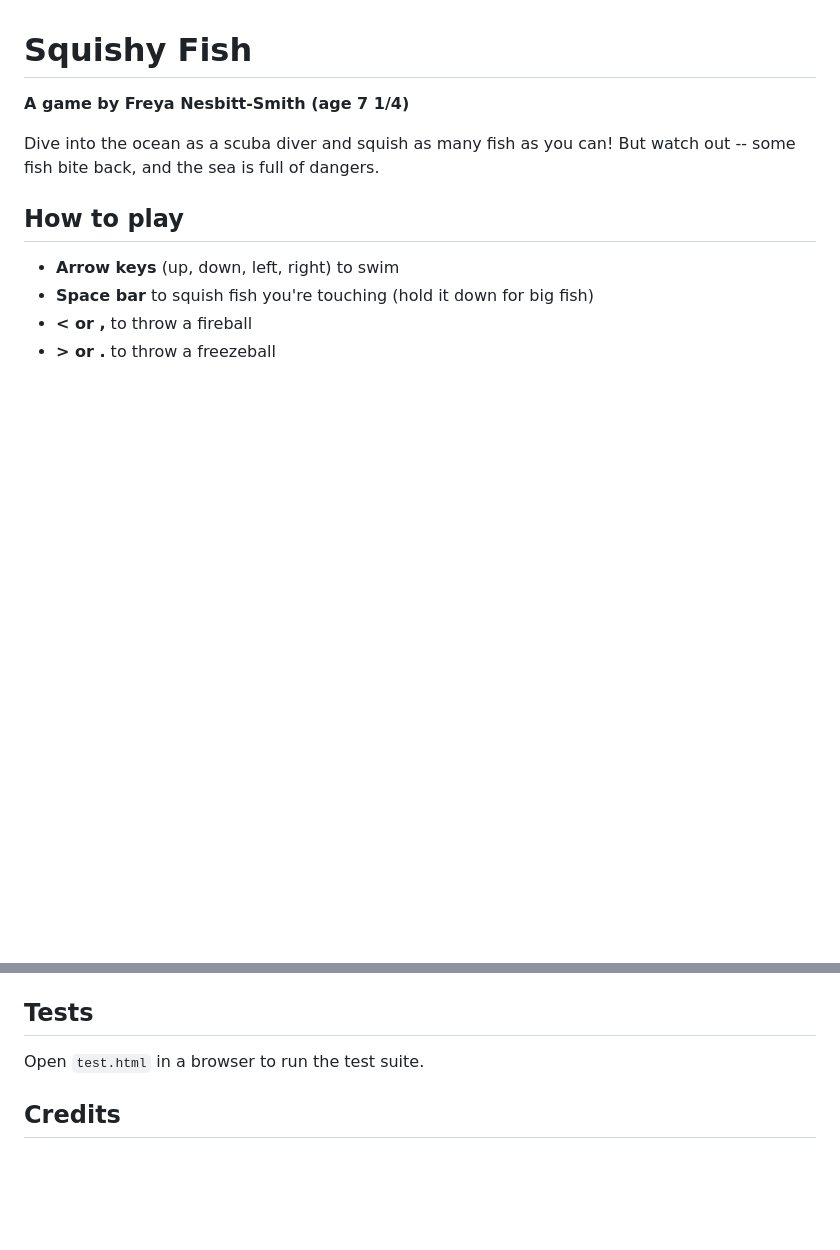
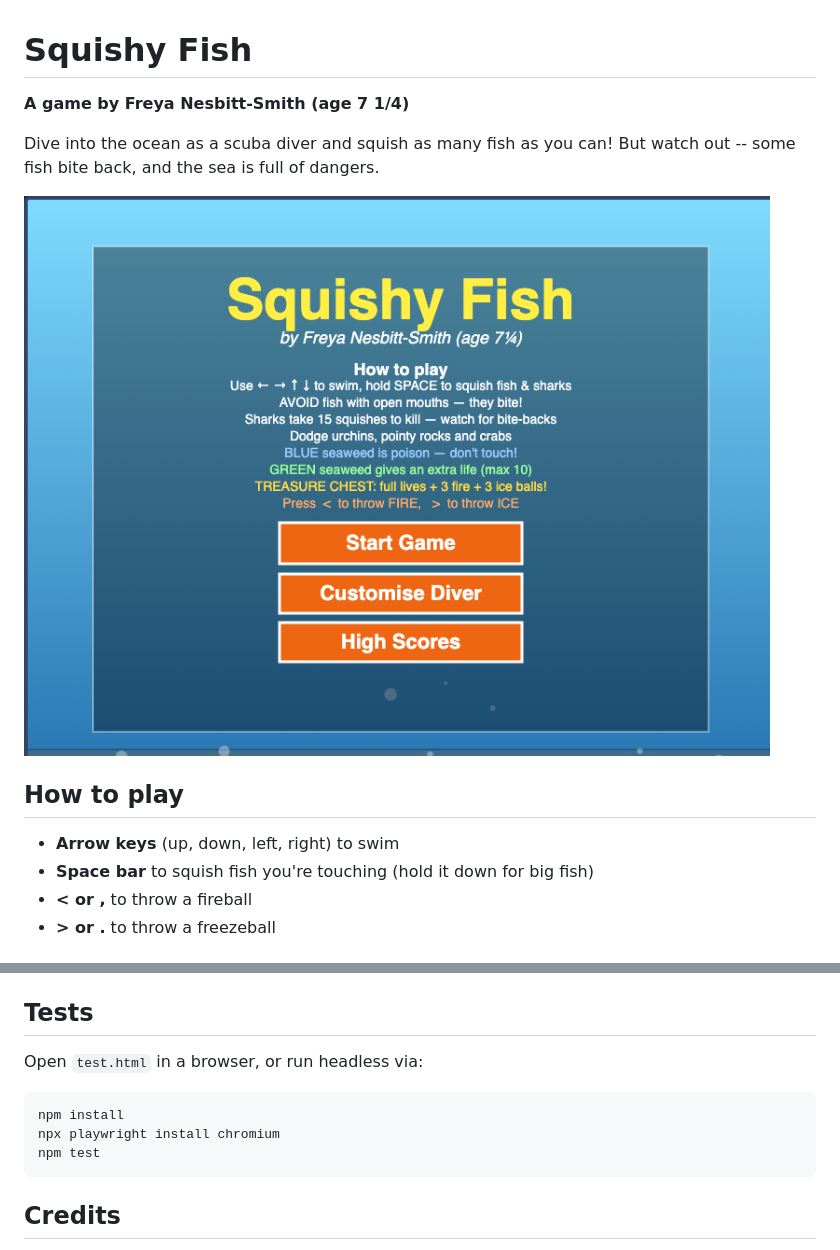
Before and after one commit to chrisns/freya-fishgame, a Markdown page: README.md, 2 parts joined by grey strips. Drawn GitHub-style; pictures changed too: screenshots/menu.png (added); blank space fills up the shorter version.

````diff
--- a/README.md
+++ b/README.md
@@ -3,6 +3,8 @@
 **A game by Freya Nesbitt-Smith (age 7 1/4)**
 
 Dive into the ocean as a scuba diver and squish as many fish as you can! But watch out -- some fish bite back, and the sea is full of dangers.
+
+![Menu](screenshots/menu.png)
 
 ## How to play
 
@@ -28,7 +44,13 @@ Open `index.html` in a browser. No build step, no dependencies.
 
 ## Tests
 
-Open `test.html` in a browser to run the test suite.
+Open `test.html` in a browser, or run headless via:
+
+```
+npm install
+npx playwright install chromium
+npm test
+```
 
 ## Credits
 
````
Also changed, not shown: other parts of README.md (+14 -0 lines), screenshots/customise.png (added), screenshots/gameplay.png (added), screenshots/highscores.png (added), screenshots/tests.png (added), 7 other files.
